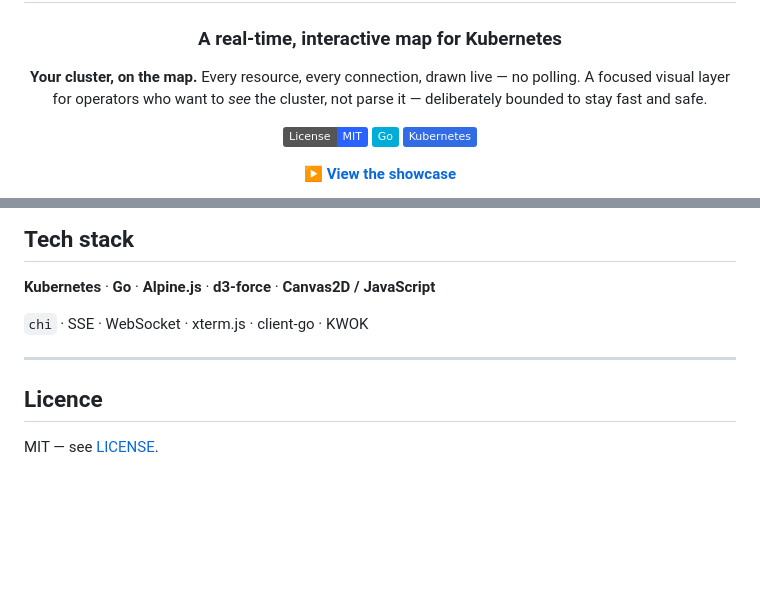
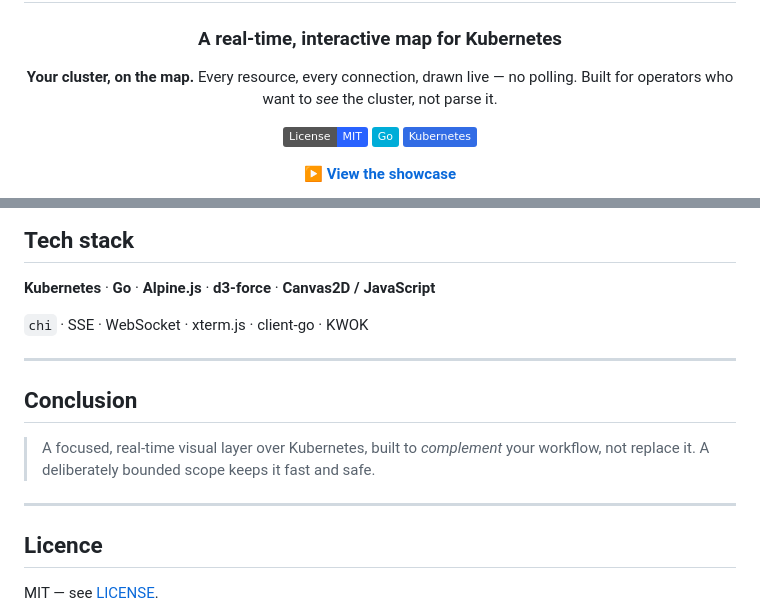
Before and after one commit to KubeAtlas-org/kubeatlas, a Markdown page: README.md, 2 parts joined by grey strips. GitHub-like rendering; badges without logos; blank space fills up the shorter version.

Commit message:
Revert "docs: fold conclusion into intro, drop standalone section"
This reverts commit 4a5e71e4efa3fe196018e672e05c5f62caf02169.

```diff
--- a/README.md
+++ b/README.md
@@ -5,7 +5,7 @@
 ### A real-time, interactive map for Kubernetes
 
 **Your cluster, on the map.** Every resource, every connection, drawn live — no polling.
-A focused visual layer for operators who want to *see* the cluster, not parse it — deliberately bounded to stay fast and safe.
+Built for operators who want to *see* the cluster, not parse it.
 
 [![License: MIT](https://img.shields.io/badge/License-MIT-2962FF.svg)](LICENSE)
 ![Go](https://img.shields.io/badge/Go-00ADD8?logo=go&logoColor=white)
@@ -137,6 +137,12 @@ Every state was verified end-to-end through the live interface. Rendering uses *
 
 ---
 
+## Conclusion
+
+> A focused, real-time visual layer over Kubernetes, built to *complement* your workflow, not replace it. A deliberately bounded scope keeps it fast and safe.
+
+---
+
 ## Licence
 
 MIT — see [LICENSE](LICENSE).
```
